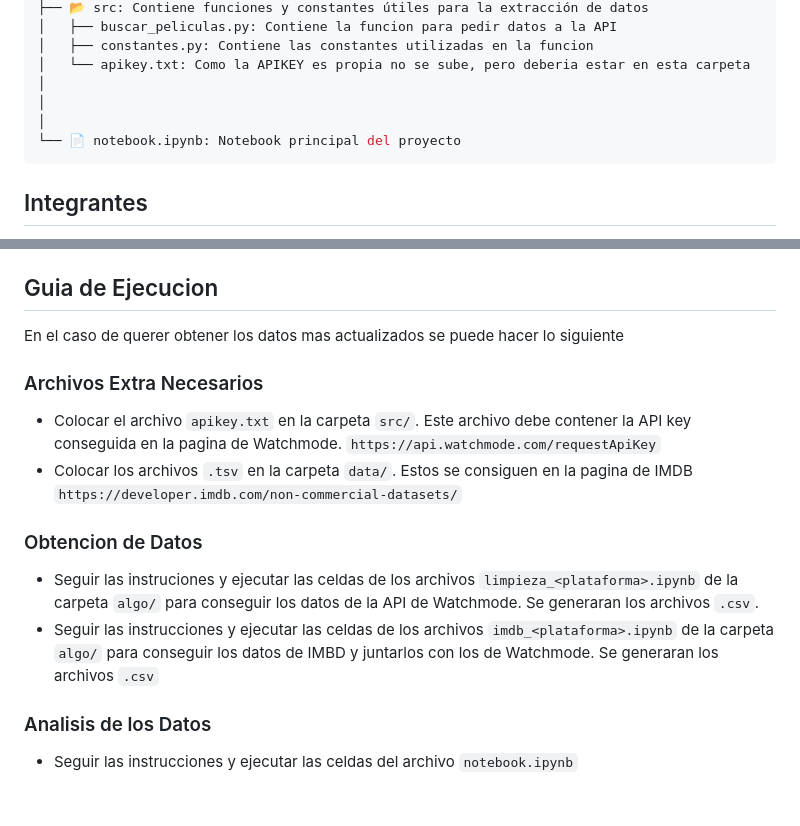
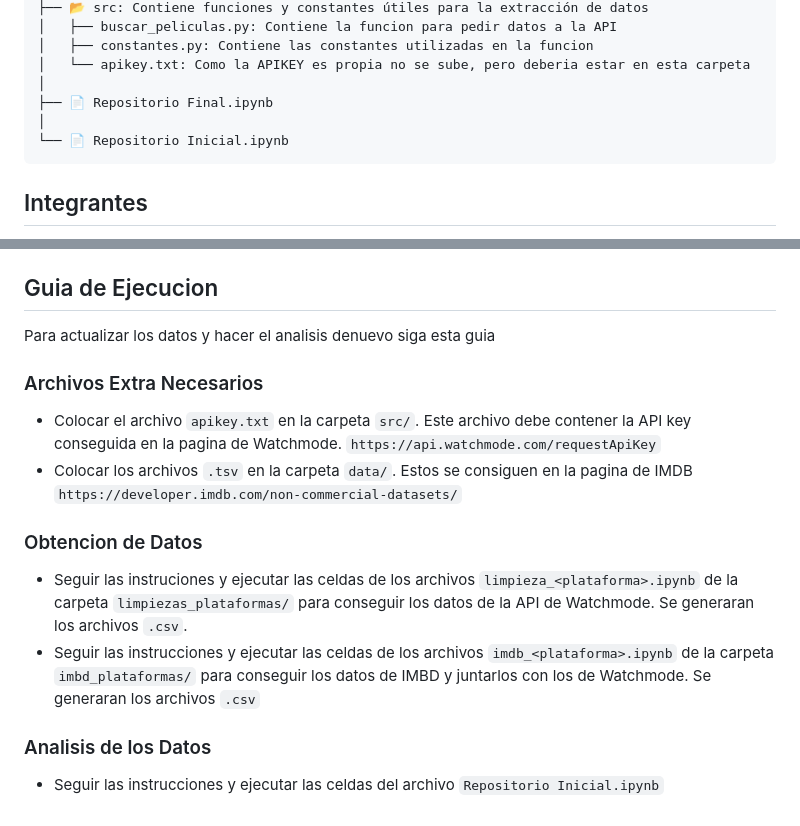
Before and after one commit to jlevipil/Proyecto-Grupo-18, a Markdown page: README.md, 2 parts joined by grey strips. GitHub-like rendering.

Commit message:
Actualizacion parcial de README.md 2
Updated README to reflect changes in project structure and execution guide.

````diff
--- a/README.md
+++ b/README.md
@@ -29,9 +29,9 @@ Este proyecto está dirigido a usuarios de servicios de streaming, familias y pe
 │   ├── constantes.py: Contiene las constantes utilizadas en la funcion
 │   └── apikey.txt: Como la APIKEY es propia no se sube, pero deberia estar en esta carpeta
 │
+├── 📄 Repositorio Final.ipynb
 │
-│
-└── 📄 notebook.ipynb: Notebook principal del proyecto
+└── 📄 Repositorio Inicial.ipynb
 ```
 
 ## Integrantes
@@ -50,12 +50,12 @@ Este proyecto está dirigido a usuarios de servicios de streaming, familias y pe
 - `ast`
 
 ## Guia de Ejecucion
-En el caso de querer obtener los datos mas actualizados se puede hacer lo siguiente
+Para actualizar los datos y hacer el analisis denuevo siga esta guia
 ### Archivos Extra Necesarios
 - Colocar el archivo `apikey.txt` en la carpeta `src/`. Este archivo debe contener la API key conseguida en la pagina de Watchmode. `https://api.watchmode.com/requestApiKey`
 - Colocar los archivos `.tsv` en la carpeta `data/`. Estos se consiguen en la pagina de IMDB `https://developer.imdb.com/non-commercial-datasets/`
 ### Obtencion de Datos
-- Seguir las instruciones y ejecutar las celdas de los archivos `limpieza_<plataforma>.ipynb` de la carpeta `algo/` para conseguir los datos de la API de Watchmode. Se generaran los archivos `.csv`.
-- Seguir las instrucciones y ejecutar las celdas de los archivos `imdb_<plataforma>.ipynb` de la carpeta `algo/` para conseguir los datos de IMBD y juntarlos con los de Watchmode. Se generaran los archivos `.csv`
+- Seguir las instruciones y ejecutar las celdas de los archivos `limpieza_<plataforma>.ipynb` de la carpeta `limpiezas_plataformas/` para conseguir los datos de la API de Watchmode. Se generaran los archivos `.csv`.
+- Seguir las instrucciones y ejecutar las celdas de los archivos `imdb_<plataforma>.ipynb` de la carpeta `imbd_plataformas/` para conseguir los datos de IMBD y juntarlos con los de Watchmode. Se generaran los archivos `.csv`
 ### Analisis de los Datos
-- Seguir las instrucciones y ejecutar las celdas del archivo `notebook.ipynb`
+- Seguir las instrucciones y ejecutar las celdas del archivo `Repositorio Inicial.ipynb`
````
